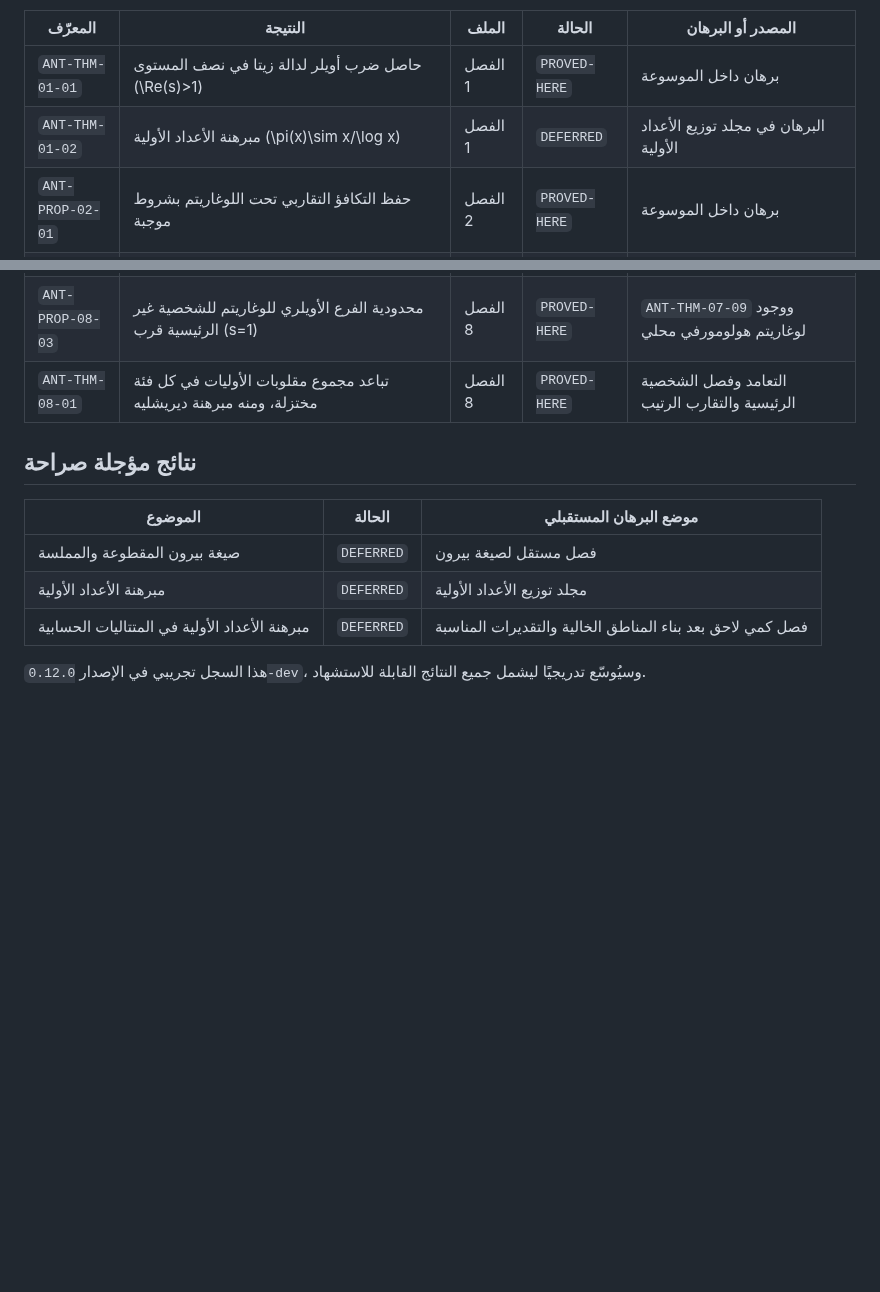
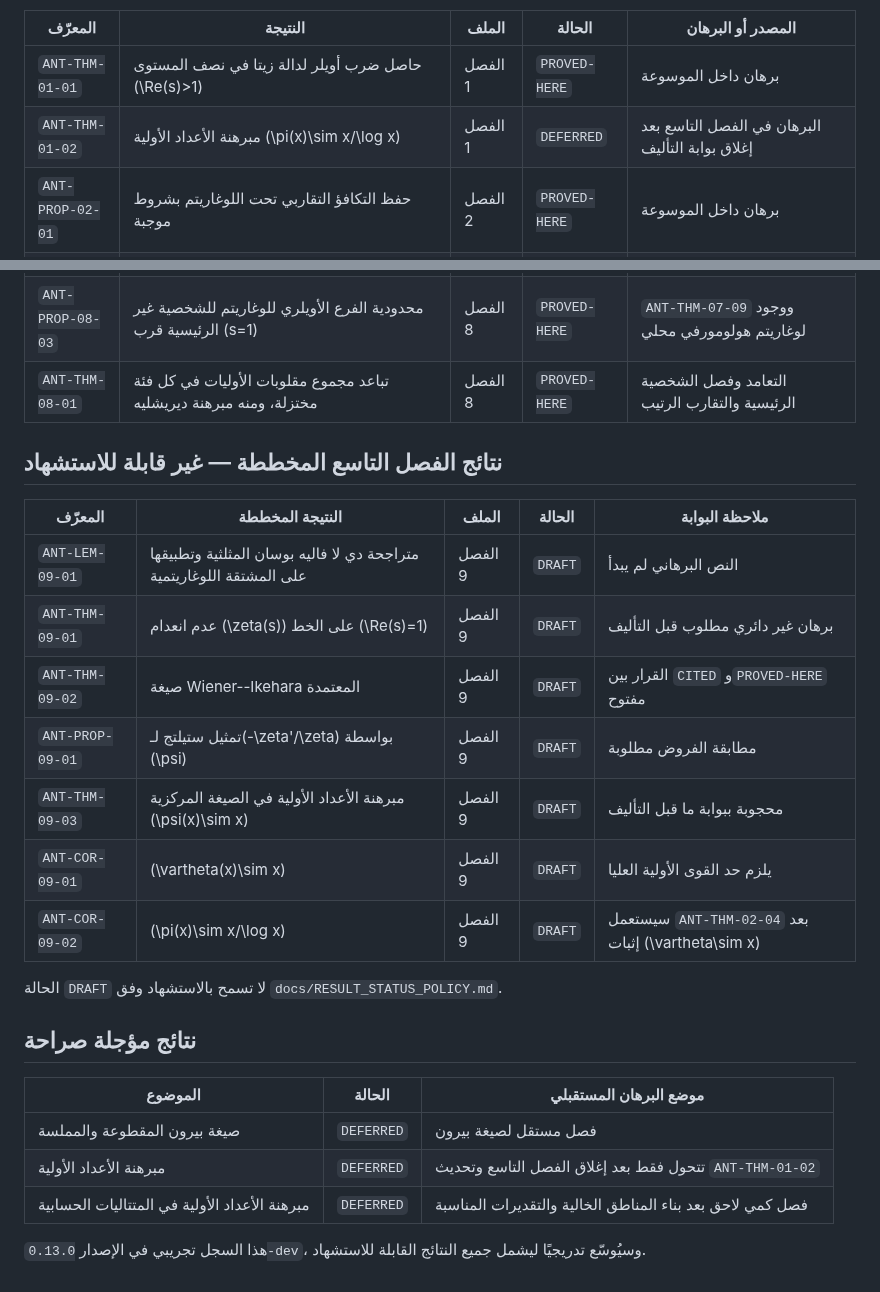
Before and after one commit to mesuef1974/analytic-number-theory-encyclopedia-ar, a Markdown page: docs/RESULTS_REGISTRY.md, 2 parts joined by grey strips. Rendered like a GitHub page; blank space fills up the shorter version.

Commit message:
Register chapter 09 planned results

```diff
--- a/docs/RESULTS_REGISTRY.md
+++ b/docs/RESULTS_REGISTRY.md
@@ -5,7 +5,7 @@
 | المعرّف | النتيجة | الملف | الحالة | المصدر أو البرهان |
 |---|---|---|---|---|
 | `ANT-THM-01-01` | حاصل ضرب أويلر لدالة زيتا في نصف المستوى \(\Re(s)>1\) | الفصل 1 | `PROVED-HERE` | برهان داخل الموسوعة |
-| `ANT-THM-01-02` | مبرهنة الأعداد الأولية \(\pi(x)\sim x/\log x\) | الفصل 1 | `DEFERRED` | البرهان في مجلد توزيع الأعداد الأولية |
+| `ANT-THM-01-02` | مبرهنة الأعداد الأولية \(\pi(x)\sim x/\log x\) | الفصل 1 | `DEFERRED` | البرهان في الفصل التاسع بعد إغلاق بوابة التأليف |
 | `ANT-PROP-02-01` | حفظ التكافؤ التقاربي تحت اللوغاريتم بشروط موجبة | الفصل 2 | `PROVED-HERE` | برهان داخل الموسوعة |
 | `ANT-THM-02-01` | صيغة الجمع الجزئي المنفصلة | الفصل 2 | `PROVED-HERE` | برهان داخل الموسوعة |
 | `ANT-THM-02-02` | صيغة الجمع الجزئي لأبيل | الفصل 2 | `PROVED-HERE` | برهان داخل الموسوعة |
@@ -92,13 +92,27 @@
 | `ANT-PROP-08-03` | محدودية الفرع الأويلري للوغاريتم للشخصية غير الرئيسية قرب \(s=1\) | الفصل 8 | `PROVED-HERE` | `ANT-THM-07-09` ووجود لوغاريتم هولومورفي محلي |
 | `ANT-THM-08-01` | تباعد مجموع مقلوبات الأوليات في كل فئة مختزلة، ومنه مبرهنة ديريشليه | الفصل 8 | `PROVED-HERE` | التعامد وفصل الشخصية الرئيسية والتقارب الرتيب |
 
+## نتائج الفصل التاسع المخططة — غير قابلة للاستشهاد
+
+| المعرّف | النتيجة المخططة | الملف | الحالة | ملاحظة البوابة |
+|---|---|---|---|---|
+| `ANT-LEM-09-01` | متراجحة دي لا فاليه بوسان المثلثية وتطبيقها على المشتقة اللوغاريتمية | الفصل 9 | `DRAFT` | النص البرهاني لم يبدأ |
+| `ANT-THM-09-01` | عدم انعدام \(\zeta(s)\) على الخط \(\Re(s)=1\) | الفصل 9 | `DRAFT` | برهان غير دائري مطلوب قبل التأليف |
+| `ANT-THM-09-02` | صيغة Wiener--Ikehara المعتمدة | الفصل 9 | `DRAFT` | القرار بين `CITED` و`PROVED-HERE` مفتوح |
+| `ANT-PROP-09-01` | تمثيل ستيلتج لـ\(-\zeta'/\zeta\) بواسطة \(\psi\) | الفصل 9 | `DRAFT` | مطابقة الفروض مطلوبة |
+| `ANT-THM-09-03` | مبرهنة الأعداد الأولية في الصيغة المركزية \(\psi(x)\sim x\) | الفصل 9 | `DRAFT` | محجوبة ببوابة ما قبل التأليف |
+| `ANT-COR-09-01` | \(\vartheta(x)\sim x\) | الفصل 9 | `DRAFT` | يلزم حد القوى الأولية العليا |
+| `ANT-COR-09-02` | \(\pi(x)\sim x/\log x\) | الفصل 9 | `DRAFT` | سيستعمل `ANT-THM-02-04` بعد إثبات \(\vartheta\sim x\) |
+
+الحالة `DRAFT` لا تسمح بالاستشهاد وفق `docs/RESULT_STATUS_POLICY.md`.
+
 ## نتائج مؤجلة صراحة
 
 | الموضوع | الحالة | موضع البرهان المستقبلي |
 |---|---|---|
 | صيغة بيرون المقطوعة والمملسة | `DEFERRED` | فصل مستقل لصيغة بيرون |
-| مبرهنة الأعداد الأولية | `DEFERRED` | مجلد توزيع الأعداد الأولية |
+| مبرهنة الأعداد الأولية | `DEFERRED` | تتحول فقط بعد إغلاق الفصل التاسع وتحديث `ANT-THM-01-02` |
 | مبرهنة الأعداد الأولية في المتتاليات الحسابية | `DEFERRED` | فصل كمي لاحق بعد بناء المناطق الخالية والتقديرات المناسبة |
 
-هذا السجل تجريبي في الإصدار `0.12.0-dev`، وسيُوسّع تدريجيًا ليشمل جميع
+هذا السجل تجريبي في الإصدار `0.13.0-dev`، وسيُوسّع تدريجيًا ليشمل جميع
 النتائج القابلة للاستشهاد.
```
Also changed, not shown: other parts of docs/RESULTS_REGISTRY.md (+1 -1 lines).
